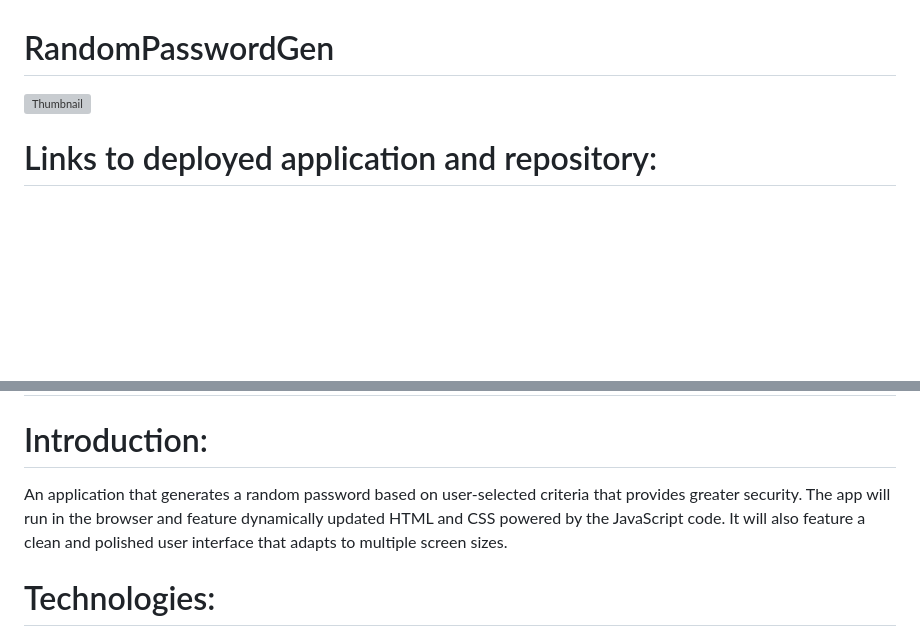
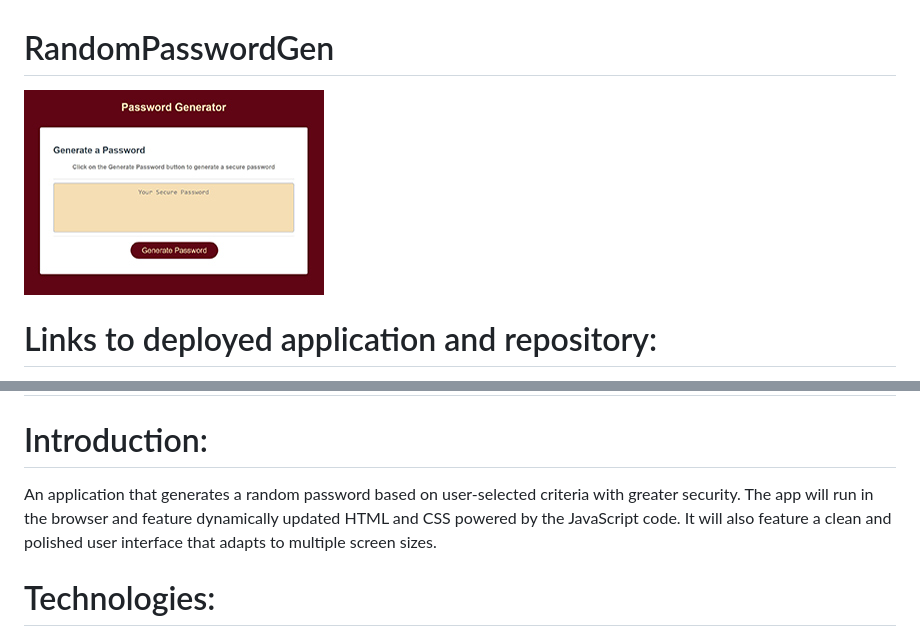
Before and after one commit to sskumar4/RandomPasswordGen, a Markdown page: README.md, 2 parts joined by grey strips. Drawn GitHub-style; pictures changed too: images/passwordgen.jpg (added); blank space fills up the shorter version; grey boxes are pictures that could not be loaded.

```diff
--- a/README.md
+++ b/README.md
@@ -1,5 +1,5 @@
 # RandomPasswordGen
-[![Thumbnail](Assets/images/)](https://github.com/sskumar4/RandomPasswordGen)
+[![Thumbnail](images/passwordgen.jpg)](https://github.com/sskumar4/RandomPasswordGen)
 
 # Links to deployed application and repository:
 * [Deployed Application](https://sskumar4.github.io/RandomPasswordGen)
@@ -8,7 +8,7 @@
 # Project Name: Password Generator
 #
 # Introduction:
-An application that generates a random password based on user-selected criteria that provides greater security. The app will run in the browser and feature dynamically updated HTML and CSS powered by the JavaScript code. It will also feature a clean and polished user interface that adapts to multiple screen sizes.
+An application that generates a random password based on user-selected criteria with greater security. The app will run in the browser and feature dynamically updated HTML and CSS powered by the JavaScript code. It will also feature a clean and polished user interface that adapts to multiple screen sizes.
 
 # Technologies:
 HTML, CSS, JavaScript
```
Also changed, not shown: 1 other file.
